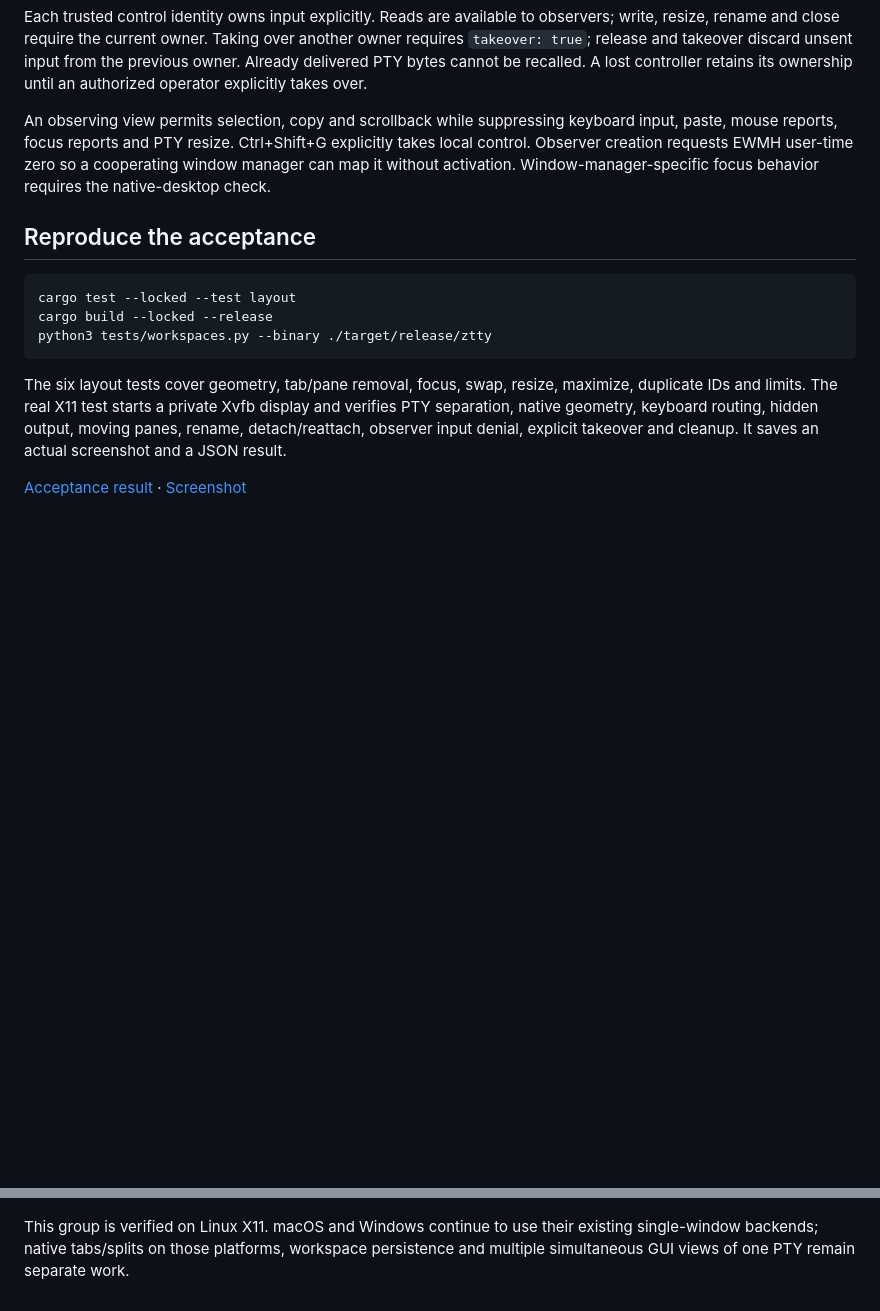
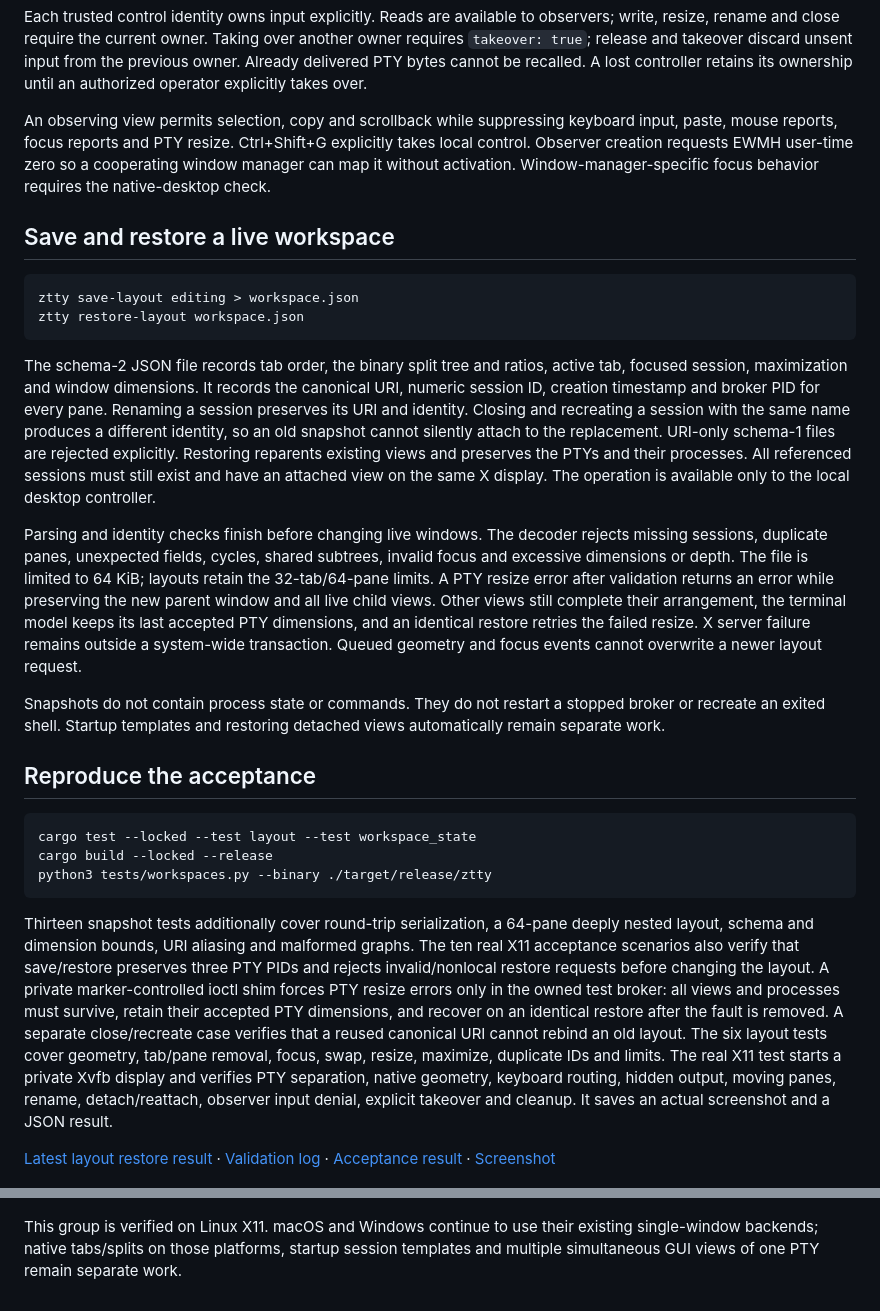
Before and after one commit to LIghtJUNction/ztty, a Markdown page: docs/workspaces.md, 2 parts joined by grey strips. Rendered like a GitHub page; blank space fills up the shorter version.

Commit message:
feat: save live workspaces with incarnation checks and recoverable restore

````diff
--- a/docs/workspaces.md
+++ b/docs/workspaces.md
@@ -50,18 +50,31 @@ Each trusted control identity owns input explicitly. Reads are available to obse
 
 An observing view permits selection, copy and scrollback while suppressing keyboard input, paste, mouse reports, focus reports and PTY resize. Ctrl+Shift+G explicitly takes local control. Observer creation requests EWMH user-time zero so a cooperating window manager can map it without activation. Window-manager-specific focus behavior requires the native-desktop check.
 
+## Save and restore a live workspace
+
+```sh
+ztty save-layout editing > workspace.json
+ztty restore-layout workspace.json
+```
+
+The schema-2 JSON file records tab order, the binary split tree and ratios, active tab, focused session, maximization and window dimensions. It records the canonical URI, numeric session ID, creation timestamp and broker PID for every pane. Renaming a session preserves its URI and identity. Closing and recreating a session with the same name produces a different identity, so an old snapshot cannot silently attach to the replacement. URI-only schema-1 files are rejected explicitly. Restoring reparents existing views and preserves the PTYs and their processes. All referenced sessions must still exist and have an attached view on the same X display. The operation is available only to the local desktop controller.
+
+Parsing and identity checks finish before changing live windows. The decoder rejects missing sessions, duplicate panes, unexpected fields, cycles, shared subtrees, invalid focus and excessive dimensions or depth. The file is limited to 64 KiB; layouts retain the 32-tab/64-pane limits. A PTY resize error after validation returns an error while preserving the new parent window and all live child views. Other views still complete their arrangement, the terminal model keeps its last accepted PTY dimensions, and an identical restore retries the failed resize. X server failure remains outside a system-wide transaction. Queued geometry and focus events cannot overwrite a newer layout request.
+
+Snapshots do not contain process state or commands. They do not restart a stopped broker or recreate an exited shell. Startup templates and restoring detached views automatically remain separate work.
+
 ## Reproduce the acceptance
 
 ```sh
-cargo test --locked --test layout
+cargo test --locked --test layout --test workspace_state
 cargo build --locked --release
 python3 tests/workspaces.py --binary ./target/release/ztty
 ```
 
-The six layout tests cover geometry, tab/pane removal, focus, swap, resize, maximize, duplicate IDs and limits. The real X11 test starts a private Xvfb display and verifies PTY separation, native geometry, keyboard routing, hidden output, moving panes, rename, detach/reattach, observer input denial, explicit takeover and cleanup. It saves an actual screenshot and a JSON result.
+Thirteen snapshot tests additionally cover round-trip serialization, a 64-pane deeply nested layout, schema and dimension bounds, URI aliasing and malformed graphs. The ten real X11 acceptance scenarios also verify that save/restore preserves three PTY PIDs and rejects invalid/nonlocal restore requests before changing the layout. A private marker-controlled ioctl shim forces PTY resize errors only in the owned test broker: all views and processes must survive, retain their accepted PTY dimensions, and recover on an identical restore after the fault is removed. A separate close/recreate case verifies that a reused canonical URI cannot rebind an old layout. The six layout tests cover geometry, tab/pane removal, focus, swap, resize, maximize, duplicate IDs and limits. The real X11 test starts a private Xvfb display and verifies PTY separation, native geometry, keyboard routing, hidden output, moving panes, rename, detach/reattach, observer input denial, explicit takeover and cleanup. It saves an actual screenshot and a JSON result.
 
-[Acceptance result](measurements/workspaces-x11-2026-11-18.json) · [Screenshot](assets/workspaces-x11-2026-11-18.png)
+[Latest layout restore result](measurements/layout-restore-x11-2026-11-18.json) · [Validation log](measurements/layout-restore-gates-2026-11-18.txt) · [Acceptance result](measurements/workspaces-x11-2026-11-18.json) · [Screenshot](assets/workspaces-x11-2026-11-18.png)
 
 ![Two real ztty split panes on X11](assets/workspaces-x11-2026-11-18.png)
 
-This group is verified on Linux X11. macOS and Windows continue to use their existing single-window backends; native tabs/splits on those platforms, workspace persistence and multiple simultaneous GUI views of one PTY remain separate work.
+This group is verified on Linux X11. macOS and Windows continue to use their existing single-window backends; native tabs/splits on those platforms, startup session templates and multiple simultaneous GUI views of one PTY remain separate work.
````
Also changed, not shown: CHANGELOG.md (+5 -0 lines), docs/assets/layout-restore-x11-2026-11-18.png (added), 10 other files.
